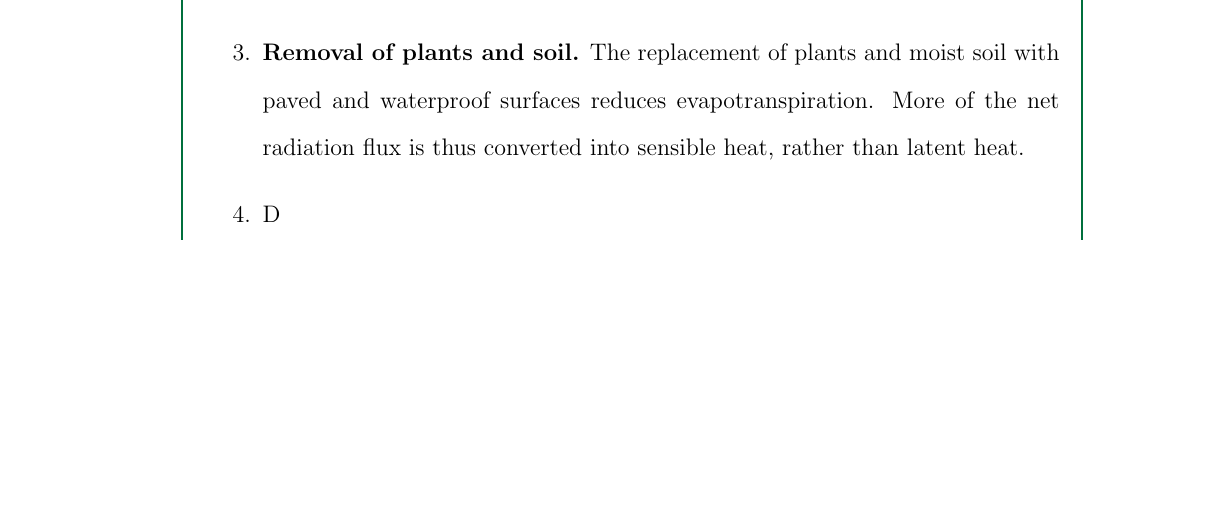
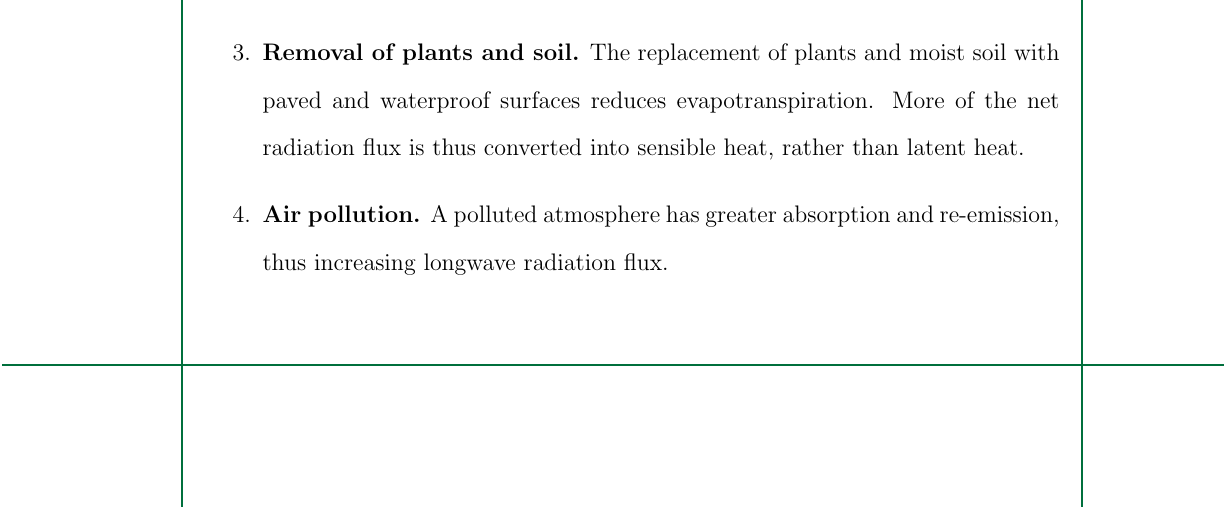
Before and after one commit to ericson-domingo-ug/thesis-latex, a LaTeX thesis (thesis.tex, which reads body/theory.tex): part of page 10 of 16, cut so that both start at the same text, the shorter picture padded with empty space. Compiled offline with pdfLaTeX.

Commit message:
Add item on air pollution

```diff
--- a/body/theory.tex
+++ b/body/theory.tex
@@ -40,7 +40,8 @@
 		The replacement of plants and moist soil with paved and waterproof surfaces reduces evapotranspiration.
 		More of the net radiation flux is thus converted into sensible heat, rather than latent heat.
 
-		\item D
+		\item \textbf{Air pollution.}
+		A polluted atmosphere has greater absorption and re-emission, thus increasing longwave radiation flux.
 
 		\item \textbf{Anthropogenic heat.}
 		There is a greater release of heat from man-made activities such as from
```
